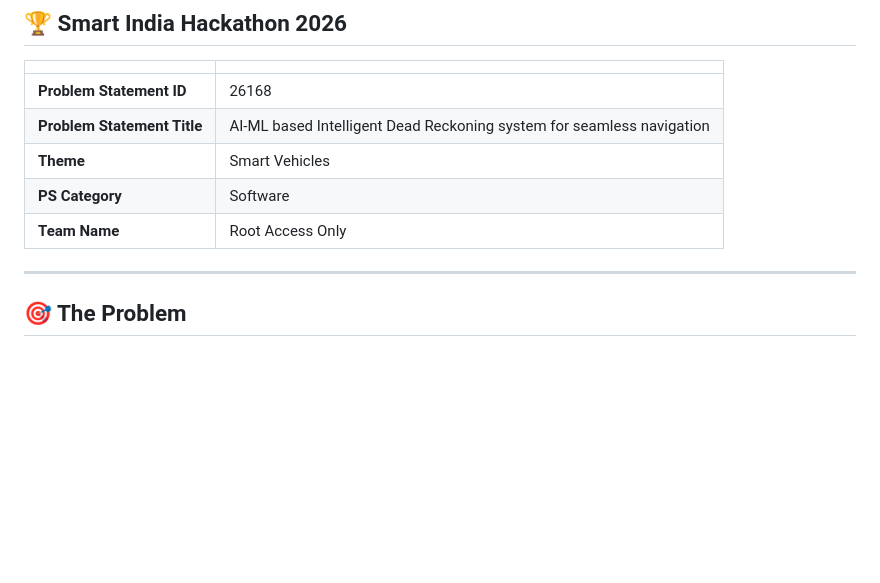
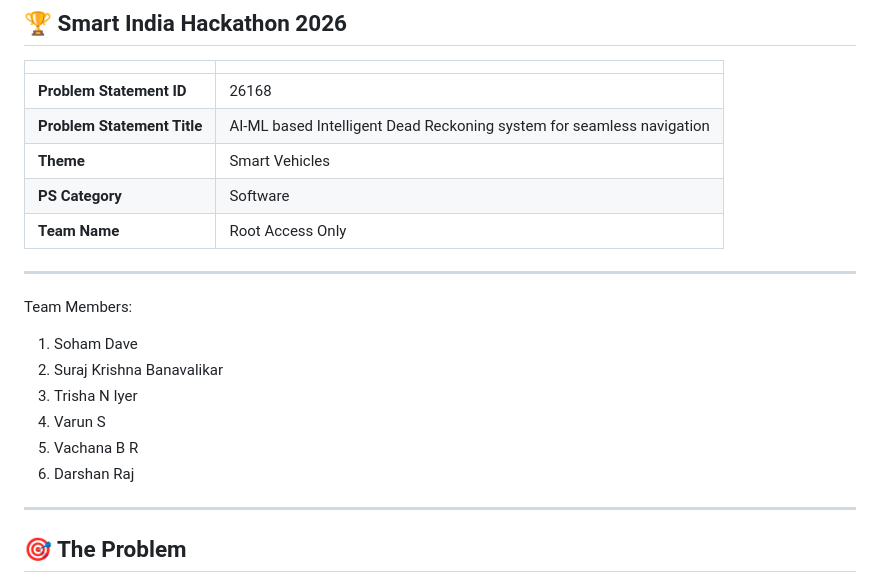
Before and after one commit to surajkb2005/NADR, a Markdown page: README.md, the part around the change. Rendered like a GitHub page; blank space fills up the shorter version.

Commit message:
team names

```diff
--- a/README.md
+++ b/README.md
@@ -14,6 +14,16 @@ NADR keeps vehicles on the map through tunnels, urban canyons, underground parki
 | **Theme** | Smart Vehicles |
 | **PS Category** | Software |
 | **Team Name** | Root Access Only |
+
+---
+
+Team Members:
+1. Soham Dave
+2. Suraj Krishna Banavalikar
+3. Trisha N Iyer
+4. Varun S
+5. Vachana B R
+6. Darshan Raj
 
 ---
 
```
